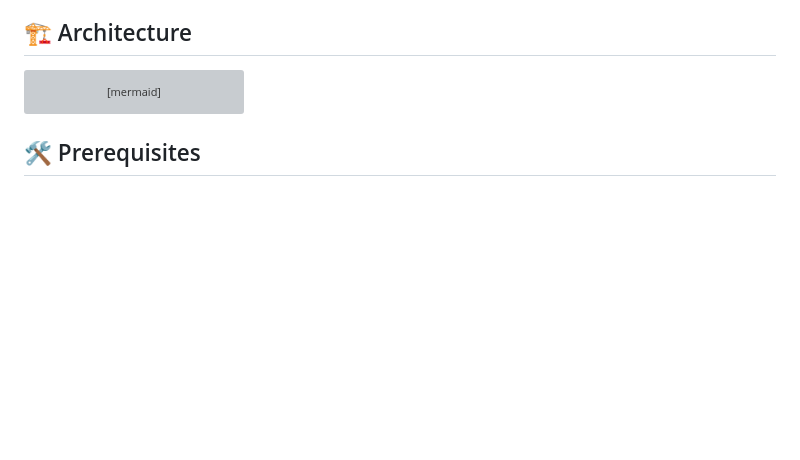
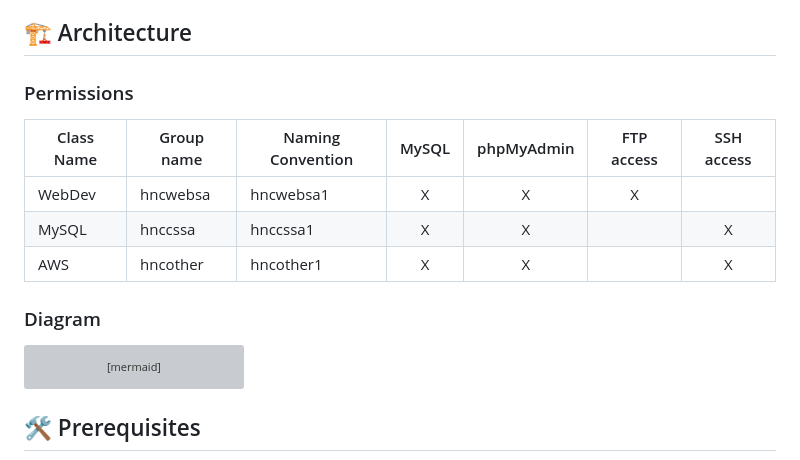
Before and after one commit to kennyHH/AWS, a Markdown page: README.md, the part around the change. GitHub-like rendering; blank space fills up the shorter version; grey boxes are pictures that could not be loaded.

````diff
--- a/README.md
+++ b/README.md
@@ -23,6 +23,16 @@ This project sets up a LAMP (Linux, Apache, MySQL, PHP) stack using Docker, with
 
 
 ## 🏗 Architecture
+
+### Permissions
+
+| Class Name | Group name  | Naming Convention | MySQL | phpMyAdmin | FTP access | SSH access |
+| ---------- | ----------- | ----------------- | :---: | :--------: | :--------: | :--------: |
+| WebDev     | hncwebsa | hncwebsa1       |   X   |     X      |     X      |            |
+| MySQL      | hnccssa | hnccssa1       |   X   |     X      |            |     X      |
+| AWS        | hncother | hncother1       |   X   |     X      |           |     X      |
+
+### Diagram
 
 ```mermaid
 graph TD
````
